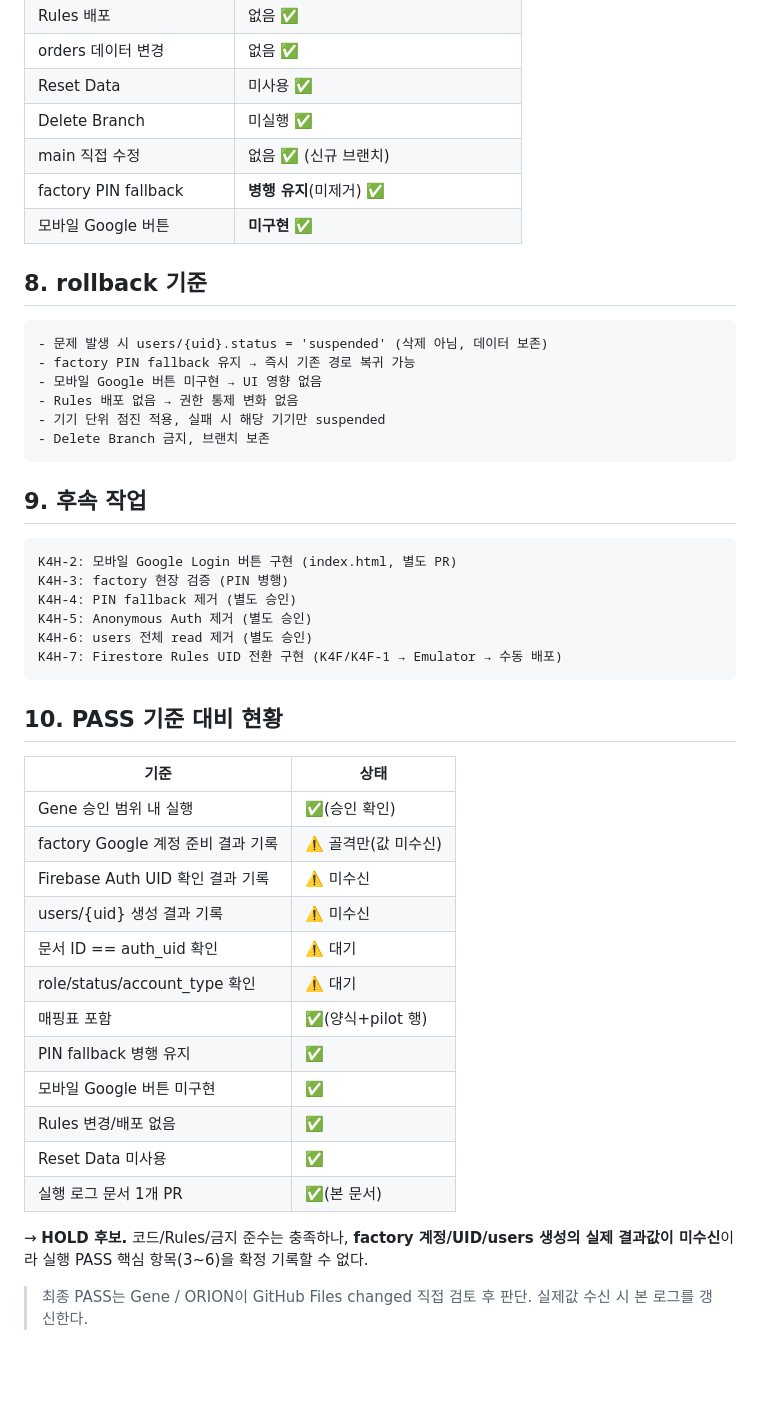
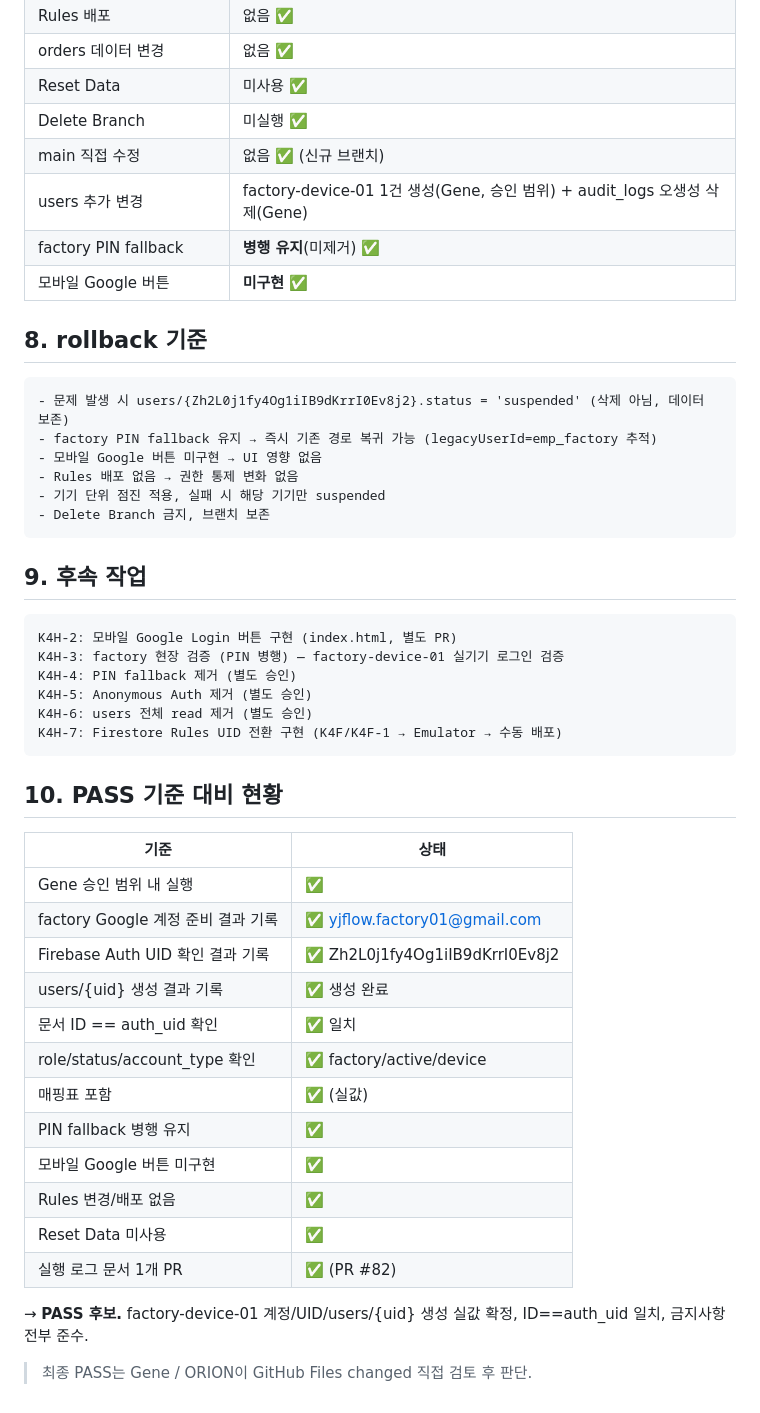
Before and after one commit to kimjinman3187-dot/jinmankim, a Markdown page: docs/work22-6n-k4h-1-factory-account-uid-execution-log.md, the part around one of its changes. Rendered like a GitHub page; blank space fills up the shorter version.

````diff
--- a/docs/work22-6n-k4h-1-factory-account-uid-execution-log.md
+++ b/docs/work22-6n-k4h-1-factory-account-uid-execution-log.md
@@ -81,14 +93,15 @@ displayName/name: factory-device-01(예정)
 | Reset Data | 미사용 ✅ |
 | Delete Branch | 미실행 ✅ |
 | main 직접 수정 | 없음 ✅ (신규 브랜치) |
+| users 추가 변경 | factory-device-01 1건 생성(Gene, 승인 범위) + audit_logs 오생성 삭제(Gene) |
 | factory PIN fallback | **병행 유지**(미제거) ✅ |
 | 모바일 Google 버튼 | **미구현** ✅ |
 
 ## 8. rollback 기준
 
 ```text
-- 문제 발생 시 users/{uid}.status = 'suspended' (삭제 아님, 데이터 보존)
-- factory PIN fallback 유지 → 즉시 기존 경로 복귀 가능
+- 문제 발생 시 users/{Zh2L0j1fy4Og1iIB9dKrrI0Ev8j2}.status = 'suspended' (삭제 아님, 데이터 보존)
+- factory PIN fallback 유지 → 즉시 기존 경로 복귀 가능 (legacyUserId=emp_factory 추적)
 - 모바일 Google 버튼 미구현 → UI 영향 없음
 - Rules 배포 없음 → 권한 통제 변화 없음
 - 기기 단위 점진 적용, 실패 시 해당 기기만 suspended
@@ -99,7 +112,7 @@ displayName/name: factory-device-01(예정)
 
 ```text
 K4H-2: 모바일 Google Login 버튼 구현 (index.html, 별도 PR)
-K4H-3: factory 현장 검증 (PIN 병행)
+K4H-3: factory 현장 검증 (PIN 병행) — factory-device-01 실기기 로그인 검증
 K4H-4: PIN fallback 제거 (별도 승인)
 K4H-5: Anonymous Auth 제거 (별도 승인)
 K4H-6: users 전체 read 제거 (별도 승인)
@@ -110,19 +123,19 @@ K4H-7: Firestore Rules UID 전환 구현 (K4F/K4F-1 → Emulator → 수동 배
 
 | 기준 | 상태 |
 |---|---|
-| Gene 승인 범위 내 실행 | ✅(승인 확인) |
-| factory Google 계정 준비 결과 기록 | ⚠️ 골격만(값 미수신) |
-| Firebase Auth UID 확인 결과 기록 | ⚠️ 미수신 |
-| users/{uid} 생성 결과 기록 | ⚠️ 미수신 |
-| 문서 ID == auth_uid 확인 | ⚠️ 대기 |
-| role/status/account_type 확인 | ⚠️ 대기 |
-| 매핑표 포함 | ✅(양식+pilot 행) |
+| Gene 승인 범위 내 실행 | ✅ |
+| factory Google 계정 준비 결과 기록 | ✅ yjflow.factory01@gmail.com |
+| Firebase Auth UID 확인 결과 기록 | ✅ Zh2L0j1fy4Og1iIB9dKrrI0Ev8j2 |
+| users/{uid} 생성 결과 기록 | ✅ 생성 완료 |
+| 문서 ID == auth_uid 확인 | ✅ 일치 |
+| role/status/account_type 확인 | ✅ factory/active/device |
+| 매핑표 포함 | ✅ (실값) |
 | PIN fallback 병행 유지 | ✅ |
 | 모바일 Google 버튼 미구현 | ✅ |
 | Rules 변경/배포 없음 | ✅ |
 | Reset Data 미사용 | ✅ |
-| 실행 로그 문서 1개 PR | ✅(본 문서) |
+| 실행 로그 문서 1개 PR | ✅ (PR #82) |
 
-→ **HOLD 후보.** 코드/Rules/금지 준수는 충족하나, **factory 계정/UID/users 생성의 실제 결과값이 미수신**이라 실행 PASS 핵심 항목(3~6)을 확정 기록할 수 없다.
+→ **PASS 후보.** factory-device-01 계정/UID/users/{uid} 생성 실값 확정, ID==auth_uid 일치, 금지사항 전부 준수.
 
-> 최종 PASS는 Gene / ORION이 GitHub Files changed 직접 검토 후 판단. 실제값 수신 시 본 로그를 갱신한다.
+> 최종 PASS는 Gene / ORION이 GitHub Files changed 직접 검토 후 판단.
````
Also changed, not shown: other parts of docs/work22-6n-k4h-1-factory-account-uid-execution-log.md (+35 -23 lines).
